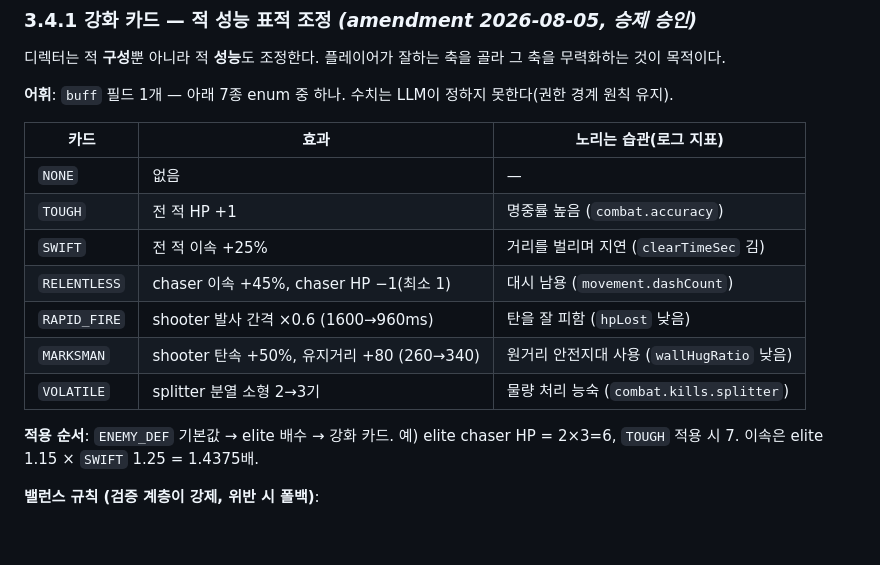
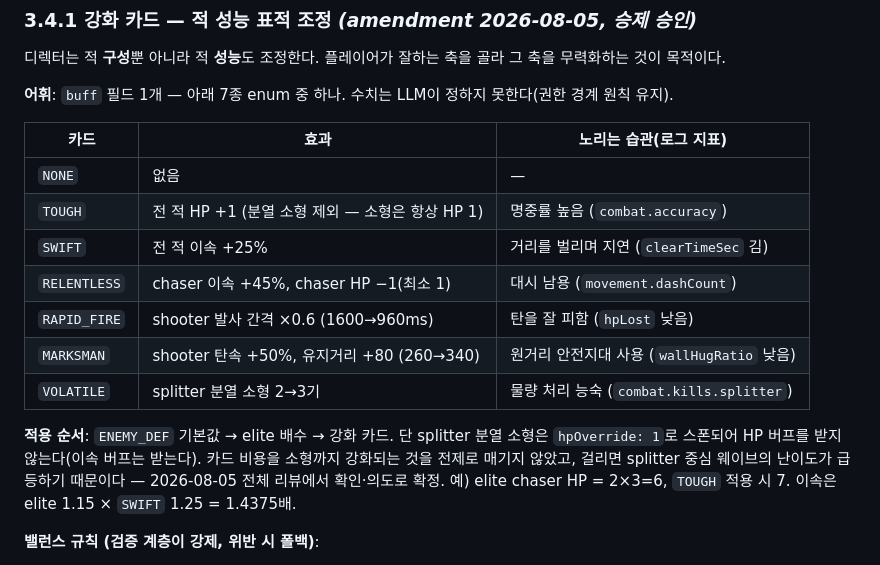
Before and after one commit to bySeungje/directors-cut, a Markdown page: docs/specs/nan2026-submission.md, the part around the change. Drawn GitHub-style; blank space fills up the shorter version.

Commit message:
spec: TOUGH의 분열 소형 제외를 문언에 명확화 (승제 승인)
구현은 그대로 두고 스펙을 현실에 맞춘다. 카드 비용(예산 25%)이
소형까지 강화되는 걸 전제로 매겨지지 않았고, 걸리면 splitter 중심
웨이브 난이도가 급등한다.

Co-Authored-By: Claude Fable 5 <noreply@anthropic.com>

```diff
--- a/docs/specs/nan2026-submission.md
+++ b/docs/specs/nan2026-submission.md
@@ -115,14 +115,14 @@
 | 카드 | 효과 | 노리는 습관(로그 지표) |
 |---|---|---|
 | `NONE` | 없음 | — |
-| `TOUGH` | 전 적 HP +1 | 명중률 높음 (`combat.accuracy`) |
+| `TOUGH` | 전 적 HP +1 (분열 소형 제외 — 소형은 항상 HP 1) | 명중률 높음 (`combat.accuracy`) |
 | `SWIFT` | 전 적 이속 +25% | 거리를 벌리며 지연 (`clearTimeSec` 김) |
 | `RELENTLESS` | chaser 이속 +45%, chaser HP −1(최소 1) | 대시 남용 (`movement.dashCount`) |
 | `RAPID_FIRE` | shooter 발사 간격 ×0.6 (1600→960ms) | 탄을 잘 피함 (`hpLost` 낮음) |
 | `MARKSMAN` | shooter 탄속 +50%, 유지거리 +80 (260→340) | 원거리 안전지대 사용 (`wallHugRatio` 낮음) |
 | `VOLATILE` | splitter 분열 소형 2→3기 | 물량 처리 능숙 (`combat.kills.splitter`) |
 
-**적용 순서**: `ENEMY_DEF` 기본값 → elite 배수 → 강화 카드. 예) elite chaser HP = 2×3=6, `TOUGH` 적용 시 7. 이속은 elite 1.15 × `SWIFT` 1.25 = 1.4375배.
+**적용 순서**: `ENEMY_DEF` 기본값 → elite 배수 → 강화 카드. 단 splitter 분열 소형은 `hpOverride: 1`로 스폰되어 HP 버프를 받지 않는다(이속 버프는 받는다). 카드 비용을 소형까지 강화되는 것을 전제로 매기지 않았고, 걸리면 splitter 중심 웨이브의 난이도가 급등하기 때문이다 — 2026-08-05 전체 리뷰에서 확인·의도로 확정. 예) elite chaser HP = 2×3=6, `TOUGH` 적용 시 7. 이속은 elite 1.15 × `SWIFT` 1.25 = 1.4375배.
 
 **밸런스 규칙 (검증 계층이 강제, 위반 시 폴백)**:
 1. **웨이브당 1장.** 웨이브 1(오프닝)은 항상 `NONE`.
```
